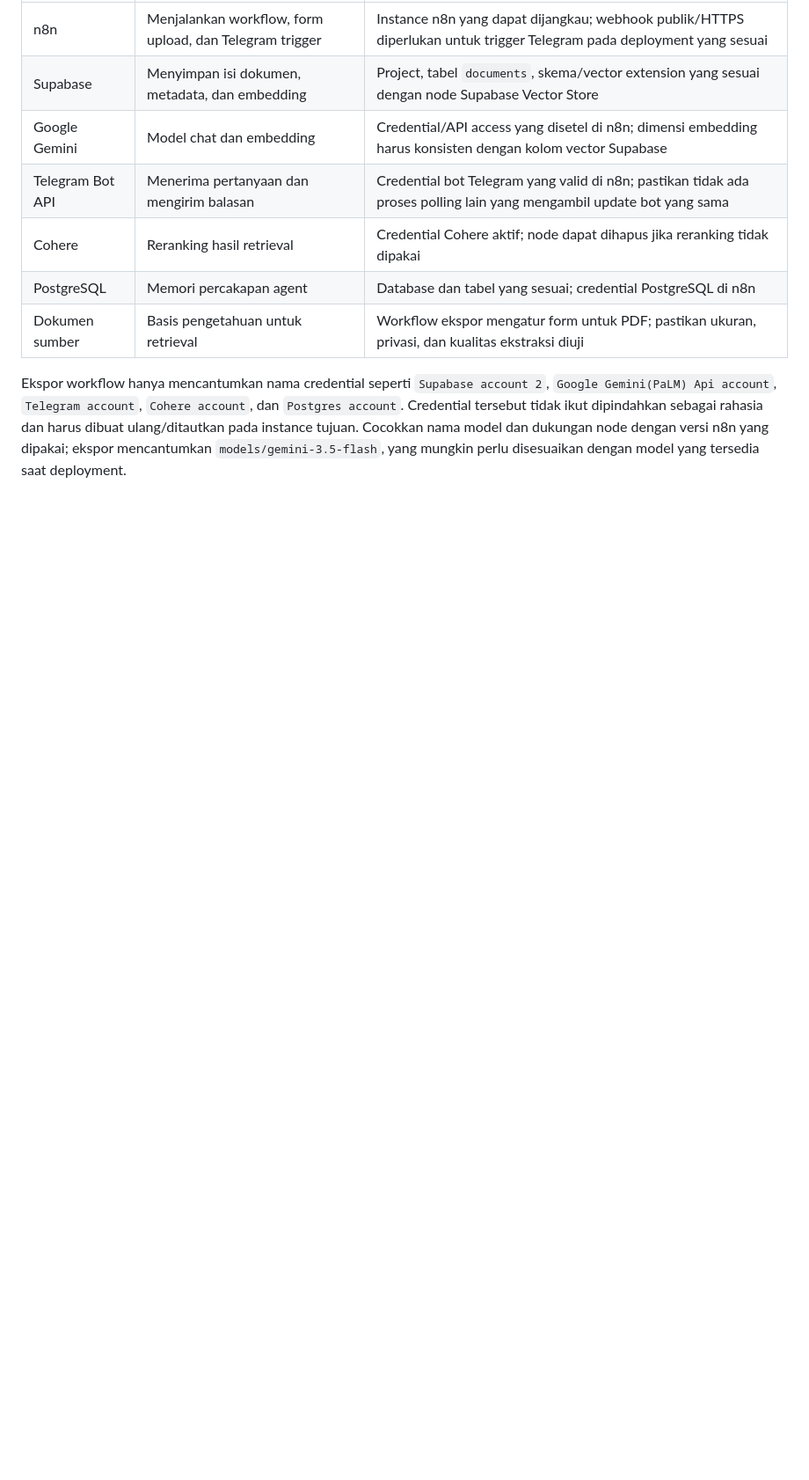
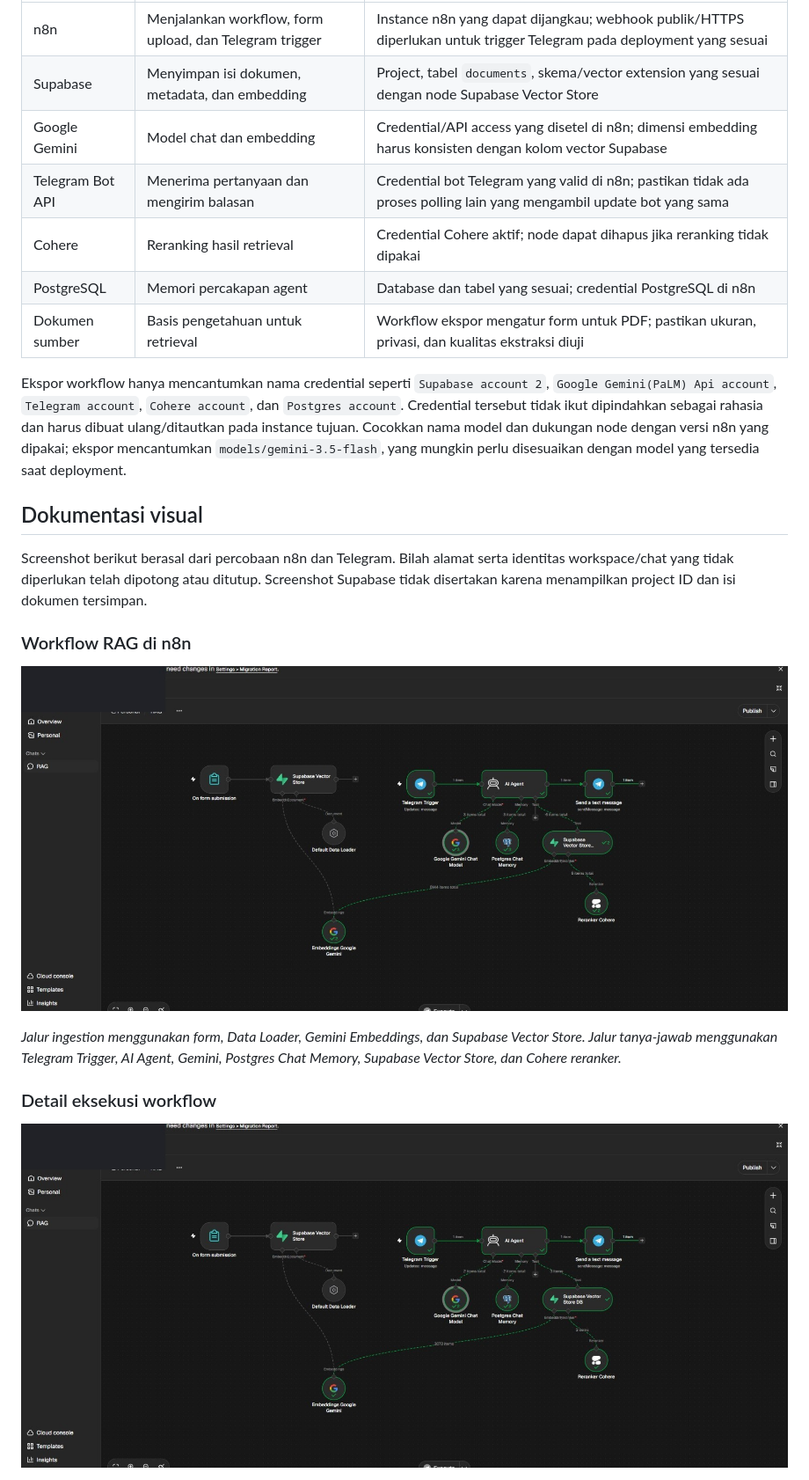
Before and after one commit to achmadnabillaabas/Chat-Bot-AI-Asistant, a Markdown page: docs/n8n-RAG.md, the part around one of its changes. Shown at 88% size. GitHub-like rendering; pictures changed too: docs/images/n8n-rag/workflow-detail.jpg (added), docs/images/n8n-rag/workflow-overview.jpg (added); blank space fills up the shorter version.

Commit message:
docs: add n8n RAG screenshots

```diff
--- a/docs/n8n-RAG.md
+++ b/docs/n8n-RAG.md
@@ -26,3 +26,18 @@ System message pada ekspor meminta agent menjawab berdasarkan data di vector sto
 | Dokumen sumber | Basis pengetahuan untuk retrieval | Workflow ekspor mengatur form untuk PDF; pastikan ukuran, privasi, dan kualitas ekstraksi diuji |
 
 Ekspor workflow hanya mencantumkan nama credential seperti `Supabase account 2`, `Google Gemini(PaLM) Api account`, `Telegram account`, `Cohere account`, dan `Postgres account`. Credential tersebut tidak ikut dipindahkan sebagai rahasia dan harus dibuat ulang/ditautkan pada instance tujuan. Cocokkan nama model dan dukungan node dengan versi n8n yang dipakai; ekspor mencantumkan `models/gemini-3.5-flash`, yang mungkin perlu disesuaikan dengan model yang tersedia saat deployment.
+
+## Dokumentasi visual
+
+Screenshot berikut berasal dari percobaan n8n dan Telegram. Bilah alamat serta identitas workspace/chat yang tidak diperlukan telah dipotong atau ditutup. Screenshot Supabase tidak disertakan karena menampilkan project ID dan isi dokumen tersimpan.
+
+### Workflow RAG di n8n
+
+![Canvas workflow n8n: ingestion dokumen dan tanya-jawab Telegram](images/n8n-rag/workflow-overview.jpg)
+
+*Jalur ingestion menggunakan form, Data Loader, Gemini Embeddings, dan Supabase Vector Store. Jalur tanya-jawab menggunakan Telegram Trigger, AI Agent, Gemini, Postgres Chat Memory, Supabase Vector Store, dan Cohere reranker.*
+
+### Detail eksekusi workflow
+
+![Detail node dan koneksi workflow n8n RAG](images/n8n-rag/workflow-detail.jpg)
+
```
Also changed, not shown: other parts of docs/n8n-RAG.md (+7 -0 lines), docs/images/n8n-rag/telegram-rag-example.jpg (added).
